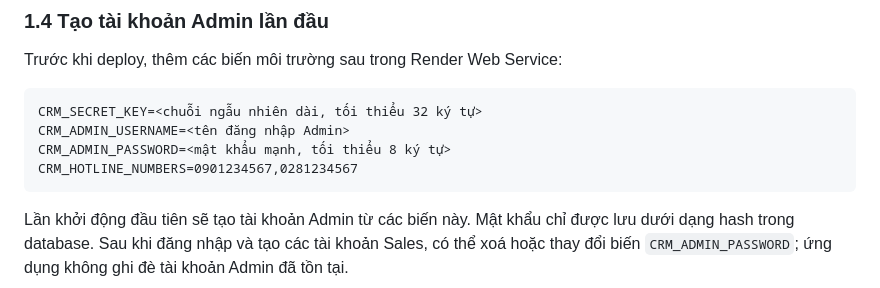
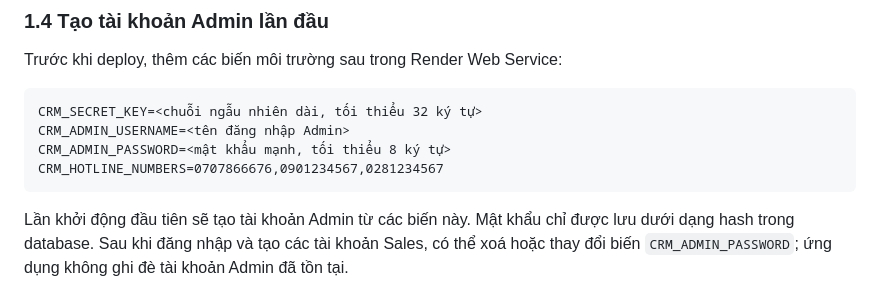
Before and after one commit to sondaihata-hash/CRMHAY, a Markdown page: README_DEPLOY.md, the part around the change. Drawn GitHub-style.

Commit message:
chore: auto-save changes 2026-08-29 05:38:24

````diff
--- a/README_DEPLOY.md
+++ b/README_DEPLOY.md
@@ -46,7 +46,7 @@ Trước khi deploy, thêm các biến môi trường sau trong Render Web Servi
 CRM_SECRET_KEY=<chuỗi ngẫu nhiên dài, tối thiểu 32 ký tự>
 CRM_ADMIN_USERNAME=<tên đăng nhập Admin>
 CRM_ADMIN_PASSWORD=<mật khẩu mạnh, tối thiểu 8 ký tự>
-CRM_HOTLINE_NUMBERS=0901234567,0281234567
+CRM_HOTLINE_NUMBERS=0707866676,0901234567,0281234567
 ```
 
 Lần khởi động đầu tiên sẽ tạo tài khoản Admin từ các biến này. Mật khẩu chỉ
````
